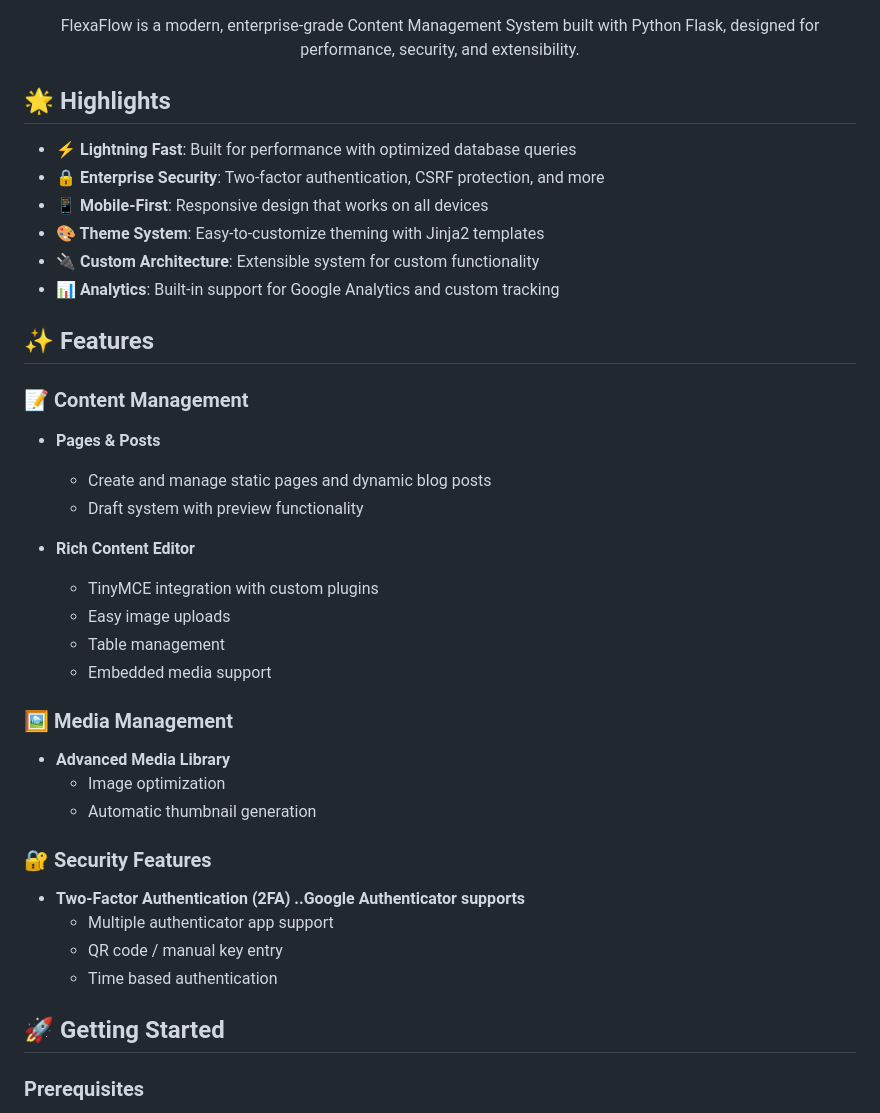
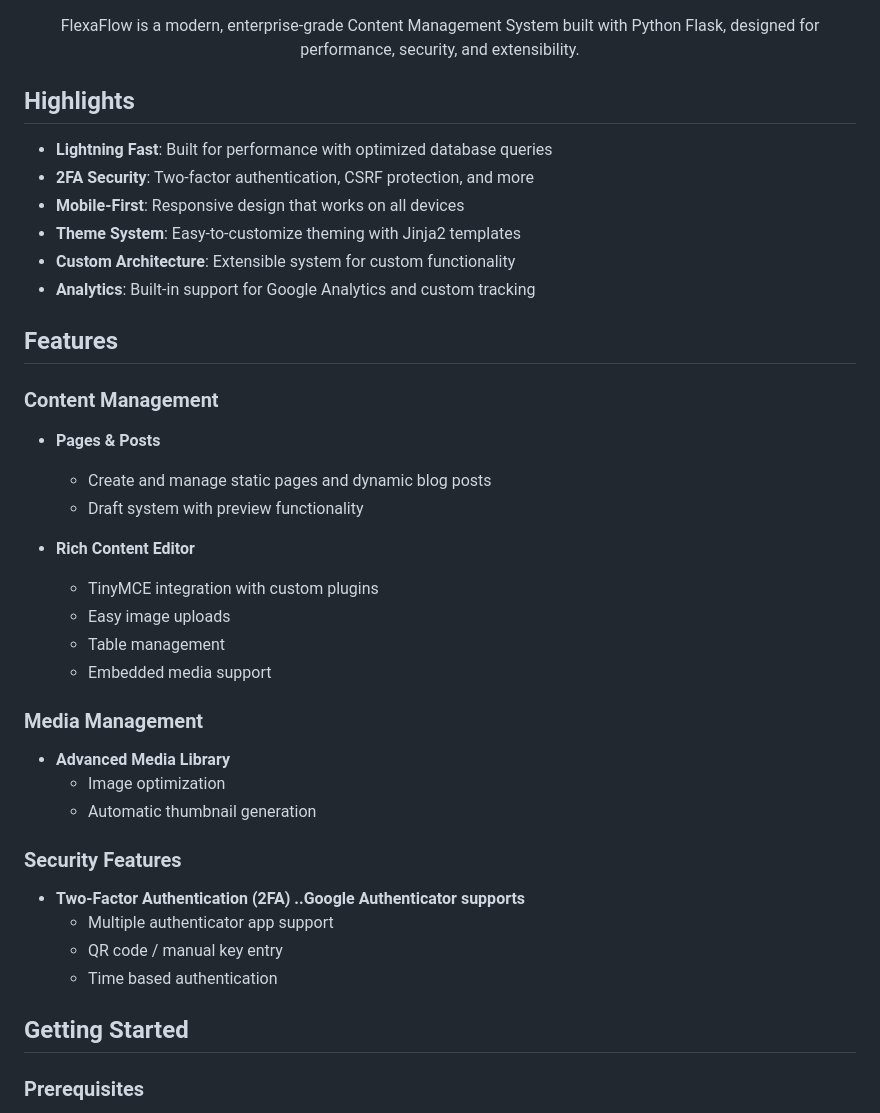
Before and after one commit to flexaflow/flexaflow-flask, a Markdown page: README.md, the part around one of its changes. Drawn GitHub-style.

```diff
--- a/README.md
+++ b/README.md
@@ -17,18 +17,18 @@ FlexaFlow is a modern, enterprise-grade Content Management System built with Pyt
 
 </div>
 
-## 🌟 Highlights
+## Highlights
 
-- **⚡️ Lightning Fast**: Built for performance with optimized database queries
-- **🔒 Enterprise Security**: Two-factor authentication, CSRF protection, and more
-- **📱 Mobile-First**: Responsive design that works on all devices
-- **🎨 Theme System**: Easy-to-customize theming with Jinja2 templates
-- **🔌 Custom Architecture**: Extensible system for custom functionality
-- **📊 Analytics**: Built-in support for Google Analytics and custom tracking
+- **Lightning Fast**: Built for performance with optimized database queries
+- **2FA Security**: Two-factor authentication, CSRF protection, and more
+- **Mobile-First**: Responsive design that works on all devices
+- **Theme System**: Easy-to-customize theming with Jinja2 templates
+- **Custom Architecture**: Extensible system for custom functionality
+- **Analytics**: Built-in support for Google Analytics and custom tracking
 
-## ✨ Features
+## Features
 
-### 📝 Content Management
+### Content Management
 - **Pages & Posts**
   - Create and manage static pages and dynamic blog posts
   - Draft system with preview functionality
@@ -39,13 +39,13 @@ FlexaFlow is a modern, enterprise-grade Content Management System built with Pyt
   - Table management
   - Embedded media support
 
-### 🖼️ Media Management
+### Media Management
 - **Advanced Media Library**
   - Image optimization
   - Automatic thumbnail generation
 
 
-### 🔐 Security Features
+### Security Features
 - **Two-Factor Authentication (2FA) ..Google Authenticator supports**
   - Multiple authenticator app support
   - QR code / manual key entry
@@ -54,7 +54,7 @@ FlexaFlow is a modern, enterprise-grade Content Management System built with Pyt
 
 
 
-## 🚀 Getting Started
+##  Getting Started
 
 ### Prerequisites
 
```
Also changed, not shown: other parts of README.md (+6 -51 lines).
